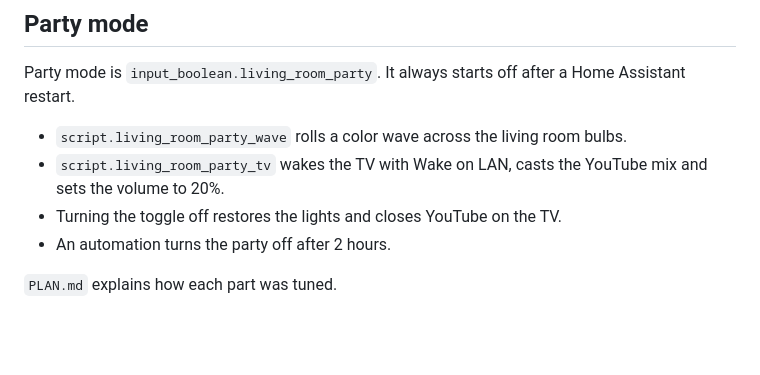
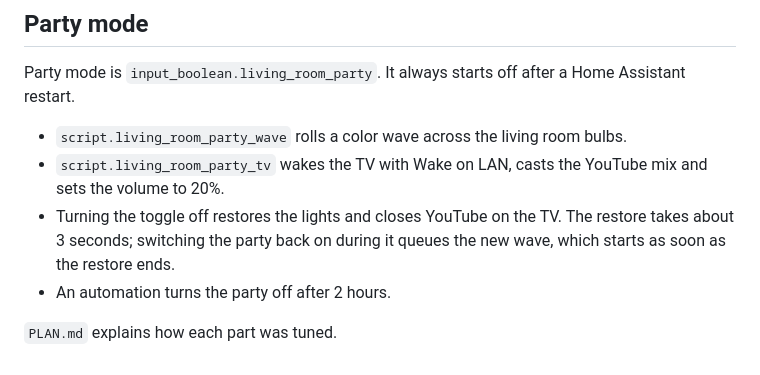
Before and after one commit to arthurcgc/homelab, a Markdown page: home-assistant/README.md, the part around the change. Rendered like a GitHub page; blank space fills up the shorter version.

Commit message:
home-assistant: note that a quick party restart queues the wave

```diff
--- a/home-assistant/README.md
+++ b/home-assistant/README.md
@@ -71,7 +71,7 @@ Party mode is `input_boolean.living_room_party`. It always starts off after a Ho
 
 - `script.living_room_party_wave` rolls a color wave across the living room bulbs.
 - `script.living_room_party_tv` wakes the TV with Wake on LAN, casts the YouTube mix and sets the volume to 20%.
-- Turning the toggle off restores the lights and closes YouTube on the TV.
+- Turning the toggle off restores the lights and closes YouTube on the TV. The restore takes about 3 seconds; switching the party back on during it queues the new wave, which starts as soon as the restore ends.
 - An automation turns the party off after 2 hours.
 
 `PLAN.md` explains how each part was tuned.
```
